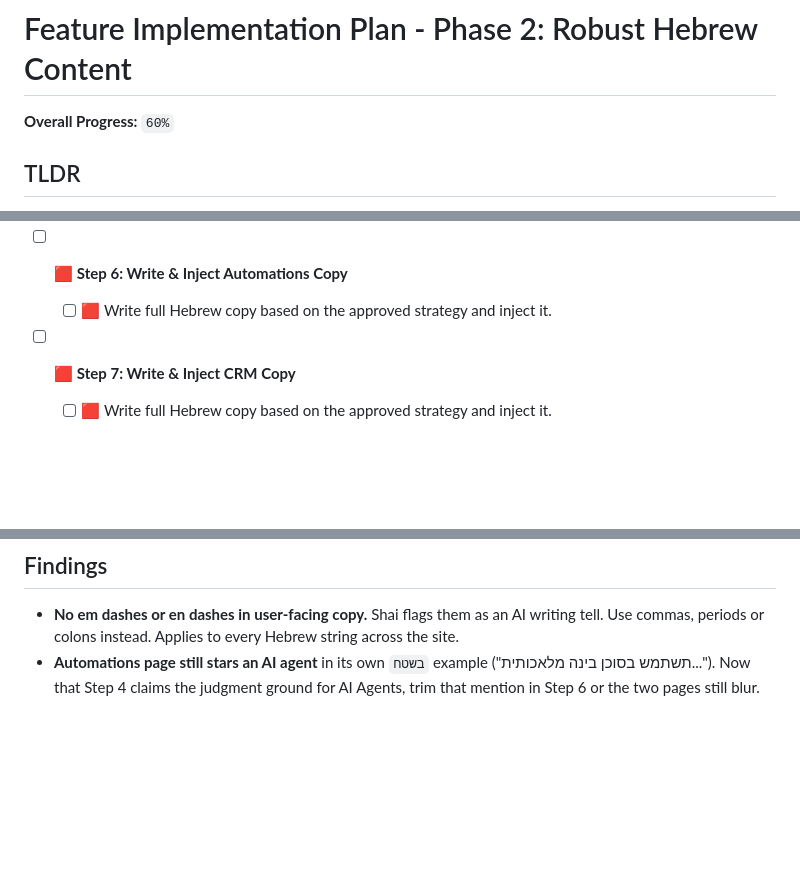
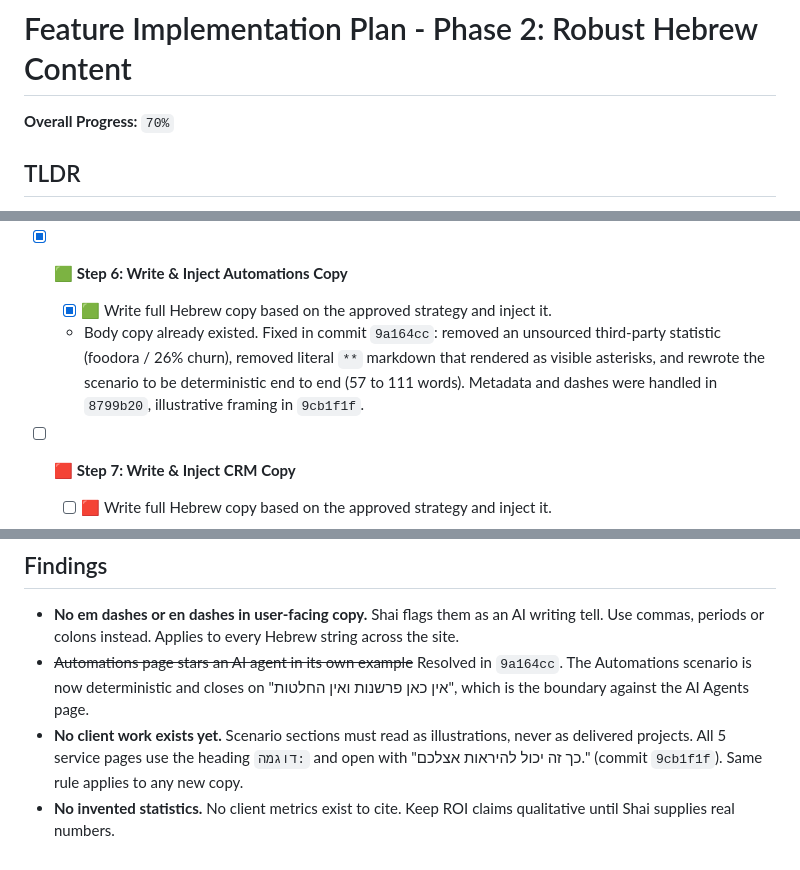
Before and after one commit to isra-shai-ai/clearflow-landing-page, a Markdown page: PLAN.md, 3 parts joined by grey strips. Rendered like a GitHub page; blank space fills up the shorter version.

Commit message:
docs(plan): mark Step 6 done, record no-client-work and no-invented-stats rules
Co-Authored-By: Claude Opus 5 (1M context) <noreply@anthropic.com>

```diff
--- a/PLAN.md
+++ b/PLAN.md
@@ -1,6 +1,6 @@
 # Feature Implementation Plan - Phase 2: Robust Hebrew Content
 
-**Overall Progress:** `60%`
+**Overall Progress:** `70%`
 
 ## TLDR
 
@@ -50,8 +50,9 @@ Pivoting focus away from the English localization (placed on hold) to deeply enr
   - [x] 🟩 Write full Hebrew copy based on the approved strategy and inject it.
   - Body copy already existed and was page-specific. What was outstanding and is now done: page-specific `meta description`, `og:title`/`og:description` and `twitter:title`/`twitter:description` (commit `8799b20`), one en dash removed by rewriting an ungrammatical sentence, and the `בשטח` example expanded from 40 to 119 words with a concrete before/after (commit `ac85ad8`).
 
-- [ ] 🟥 **Step 6: Write & Inject Automations Copy**
-  - [ ] 🟥 Write full Hebrew copy based on the approved strategy and inject it.
+- [x] 🟩 **Step 6: Write & Inject Automations Copy**
+  - [x] 🟩 Write full Hebrew copy based on the approved strategy and inject it.
+  - Body copy already existed. Fixed in commit `9a164cc`: removed an unsourced third-party statistic (foodora / 26% churn), removed literal `**` markdown that rendered as visible asterisks, and rewrote the scenario to be deterministic end to end (57 to 111 words). Metadata and dashes were handled in `8799b20`, illustrative framing in `9cb1f1f`.
 
 - [ ] 🟥 **Step 7: Write & Inject CRM Copy**
   - [ ] 🟥 Write full Hebrew copy based on the approved strategy and inject it.
@@ -67,4 +68,6 @@ Pivoting focus away from the English localization (placed on hold) to deeply enr
 ## Findings
 
 - **No em dashes or en dashes in user-facing copy.** Shai flags them as an AI writing tell. Use commas, periods or colons instead. Applies to every Hebrew string across the site.
-- **Automations page still stars an AI agent** in its own `בשטח` example ("תשתמש בסוכן בינה מלאכותית..."). Now that Step 4 claims the judgment ground for AI Agents, trim that mention in Step 6 or the two pages still blur.
+- ~~Automations page stars an AI agent in its own example~~ Resolved in `9a164cc`. The Automations scenario is now deterministic and closes on "אין כאן פרשנות ואין החלטות", which is the boundary against the AI Agents page.
+- **No client work exists yet.** Scenario sections must read as illustrations, never as delivered projects. All 5 service pages use the heading `דוגמה:` and open with "כך זה יכול להיראות אצלכם." (commit `9cb1f1f`). Same rule applies to any new copy.
+- **No invented statistics.** No client metrics exist to cite. Keep ROI claims qualitative until Shai supplies real numbers.
```
